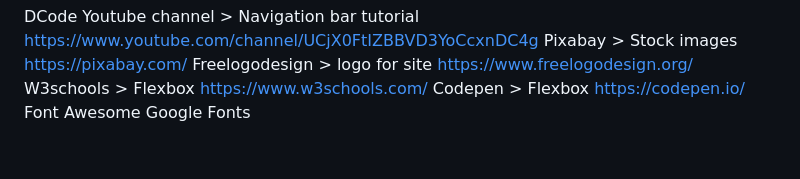
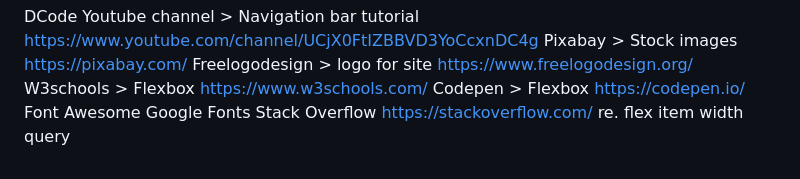
Before and after one commit to Chloe-O/Milestone-Project-Two-Chernobyl-Tours, a Markdown page: readME.md, the part around the change. Rendered like a GitHub page.

```diff
--- a/readME.md
+++ b/readME.md
@@ -5,3 +5,4 @@ W3schools > Flexbox https://www.w3schools.com/
 Codepen > Flexbox https://codepen.io/
 Font Awesome
 Google Fonts
+Stack Overflow https://stackoverflow.com/ re. flex item width query
```
Also changed, not shown: assets/images/chernobyl-3711315_1920.jpg (added), assets/images/chernobyl-tour-logo.png (added), assets/images/placeholder-logo.png (deleted), assets/images/radioactivity-30274_1280.png (added), 4 other files.
